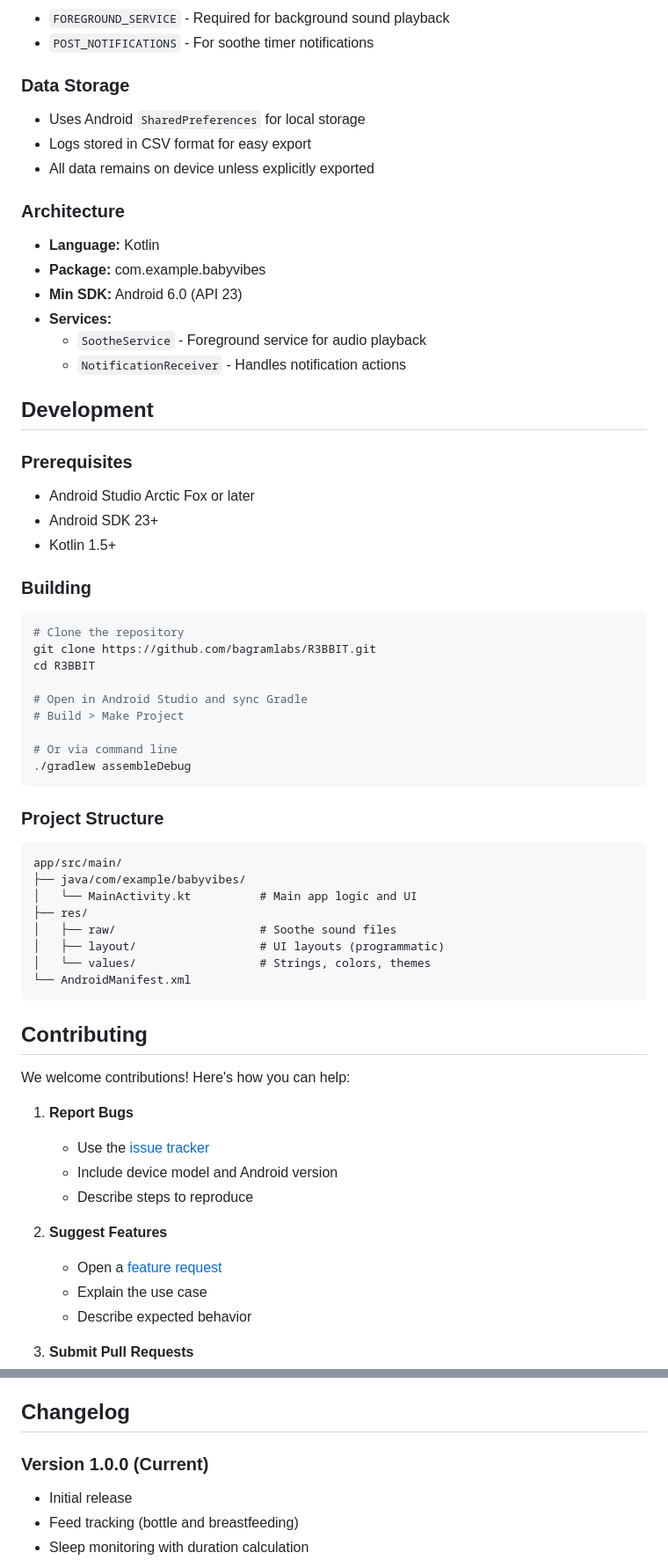
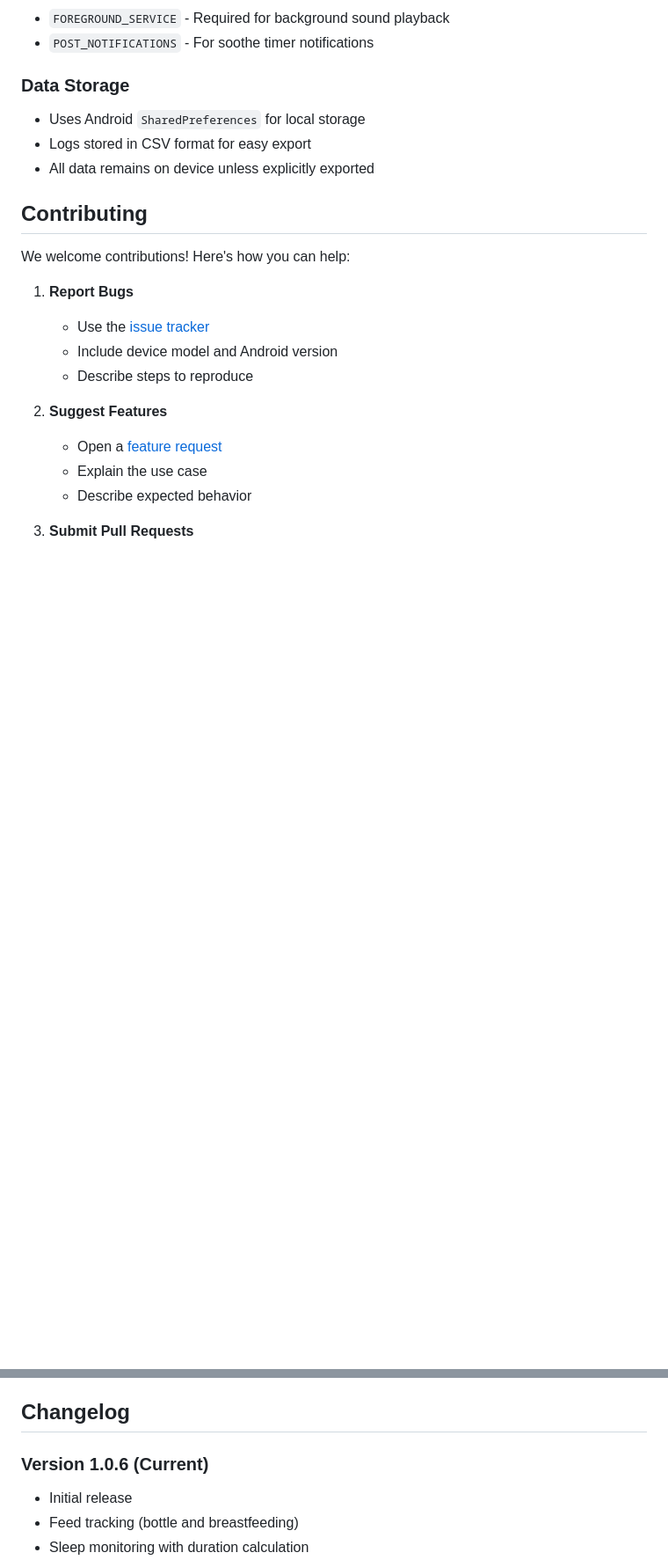
Before and after one commit to bagramlabs/R3BBIT, a Markdown page: README.md, 2 parts joined by grey strips. Shown at 88% size. Drawn GitHub-style; blank space fills up the shorter version.

````diff
--- a/README.md
+++ b/README.md
@@ -128,46 +119,6 @@ View our [Privacy Policy](https://bagramlabs.github.io/R3BBIT)
 - Logs stored in CSV format for easy export
 - All data remains on device unless explicitly exported
 
-### Architecture
-- **Language:** Kotlin
-- **Package:** com.example.babyvibes
-- **Min SDK:** Android 6.0 (API 23)
-- **Services:**
-  - `SootheService` - Foreground service for audio playback
-  - `NotificationReceiver` - Handles notification actions
-
-## Development
-
-### Prerequisites
-- Android Studio Arctic Fox or later
-- Android SDK 23+
-- Kotlin 1.5+
-
-### Building
-```bash
-# Clone the repository
-git clone https://github.com/bagramlabs/R3BBIT.git
-cd R3BBIT
-
-# Open in Android Studio and sync Gradle
-# Build > Make Project
-
-# Or via command line
-./gradlew assembleDebug
-```
-
-### Project Structure
-```
-app/src/main/
-├── java/com/example/babyvibes/
-│   └── MainActivity.kt          # Main app logic and UI
-├── res/
-│   ├── raw/                     # Soothe sound files
-│   ├── layout/                  # UI layouts (programmatic)
-│   └── values/                  # Strings, colors, themes
-└── AndroidManifest.xml
-```
-
 ## Contributing
 
 We welcome contributions! Here's how you can help:
@@ -245,7 +192,7 @@ This project is licensed under the MIT License - see the [LICENSE](LICENSE) file
 
 ## Changelog
 
-### Version 1.0.0 (Current)
+### Version 1.0.6 (Current)
 - Initial release
 - Feed tracking (bottle and breastfeeding)
 - Sleep monitoring with duration calculation
````
Also changed, not shown: other parts of README.md (+2 -15 lines).
